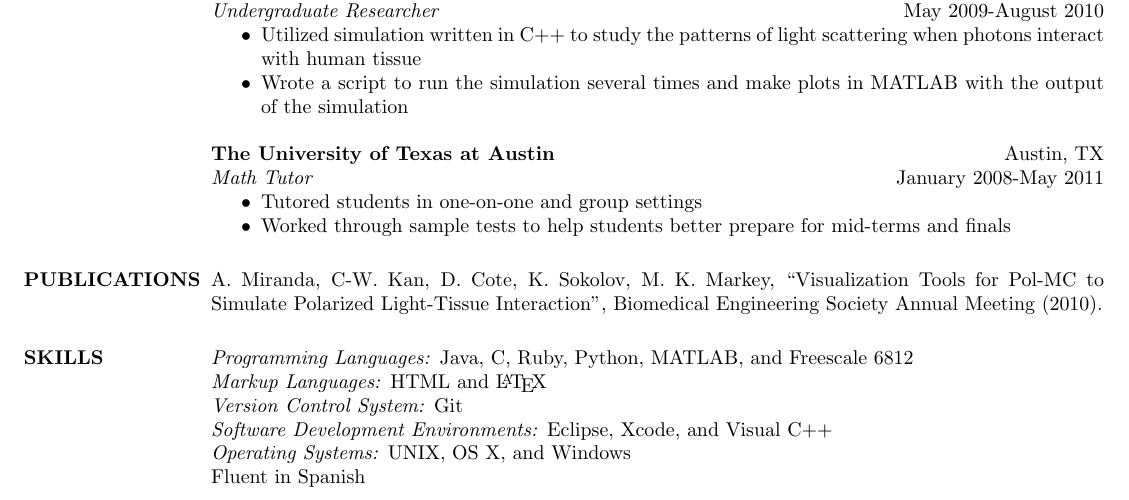
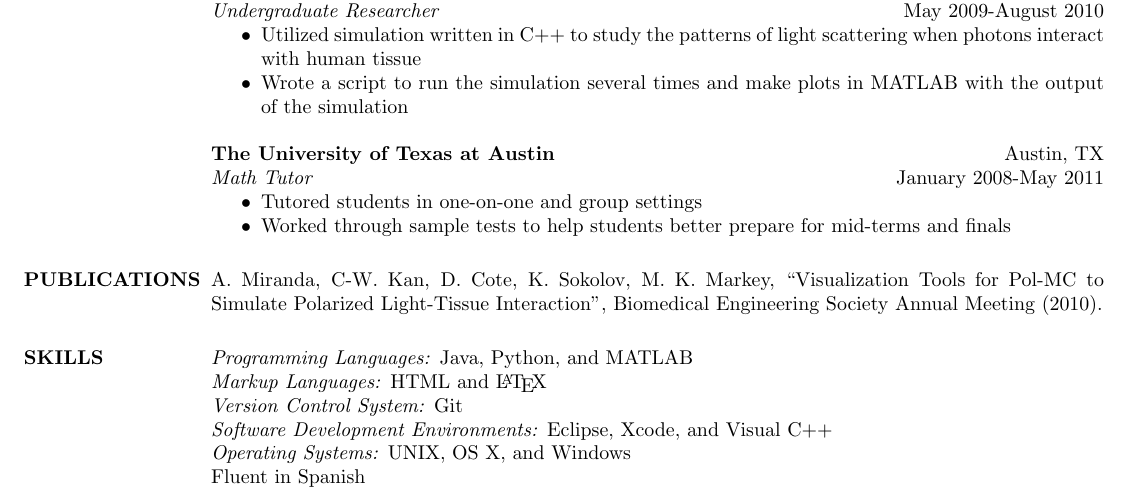
Before and after one commit to alfremir/resume, a LaTeX CV (resume.tex): part of the page, cut so that both start at the same text. Compiled offline with pdfLaTeX.

Commit message:
Updated resume.tex

```diff
--- a/resume.tex
+++ b/resume.tex
@@ -1,5 +1,5 @@
 % LaTeX resume using res.cls
-\documentclass[line,margin]{res}
+\documentclass[line,margin,letterpaper]{res}
 
 \addtolength{\oddsidemargin}{-.5in}
 \addtolength{\evensidemargin}{-.5in}
@@ -84,8 +84,7 @@
   Biomedical Engineering Society Annual Meeting (2010).
 
 \section{SKILLS}
-  \emph{Programming Languages:} Java, C, Ruby, Python, MATLAB, and Freescale
-  6812 \\
+  \emph{Programming Languages:} Java, Python, and MATLAB \\
   \emph{Markup Languages:} HTML and \LaTeX \\
   \emph{Version Control System:} Git \\
   \emph{Software Development Environments:} Eclipse, Xcode, and Visual C++ \\
```
